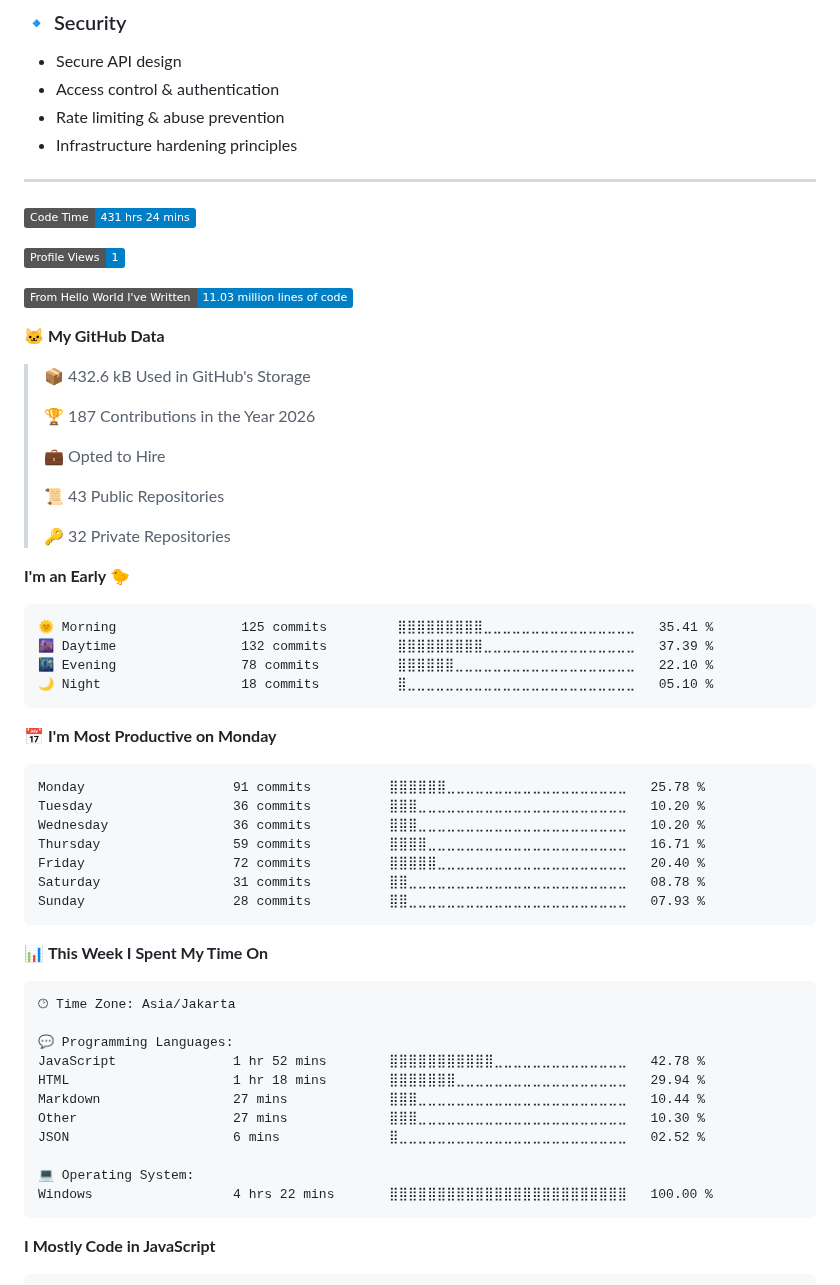
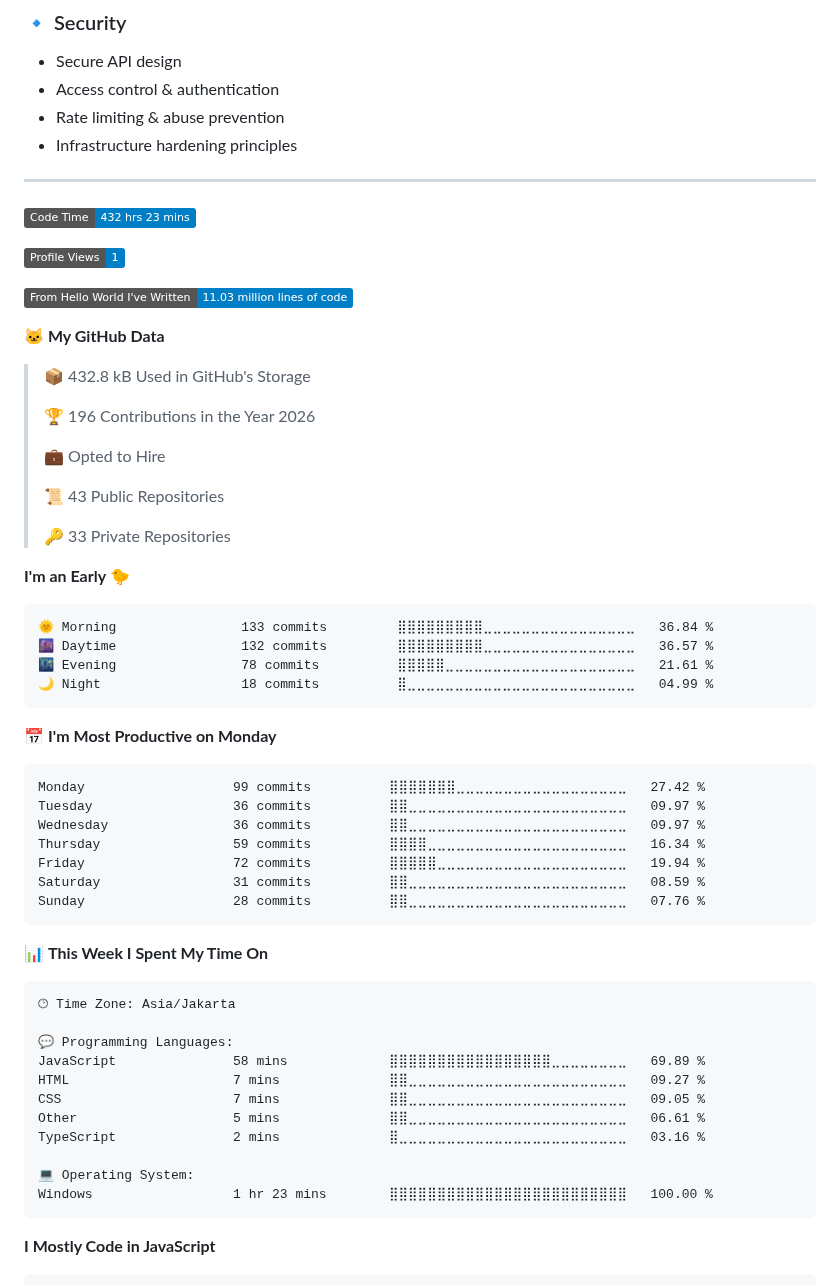
Before and after one commit to akhfhid/akhfhid, a Markdown page: README.md, the part around one of its changes. Rendered like a GitHub page; badges without logos.

Commit message:
chore: update WakaTime stats

````diff
--- a/README.md
+++ b/README.md
@@ -58,7 +58,7 @@ I prioritize **maintainability**, **resource efficiency**, **fault tolerance**,
 
 ---
 <!--START_SECTION:waka-->
-![Code Time](http://img.shields.io/badge/Code%20Time-431%20hrs%2024%20mins-blue?style=flat)
+![Code Time](http://img.shields.io/badge/Code%20Time-432%20hrs%2023%20mins-blue?style=flat)
 
 ![Profile Views](http://img.shields.io/badge/Profile%20Views-1-blue?style=flat)
 
@@ -66,34 +66,34 @@ I prioritize **maintainability**, **resource efficiency**, **fault tolerance**,
 
 **🐱 My GitHub Data**
 
-> 📦 432.6 kB Used in GitHub's Storage
+> 📦 432.8 kB Used in GitHub's Storage
  >
-> 🏆 187 Contributions in the Year 2026
+> 🏆 196 Contributions in the Year 2026
  >
 > 💼 Opted to Hire
  >
 > 📜 43 Public Repositories
  >
-> 🔑 32 Private Repositories
+> 🔑 33 Private Repositories
  >
 **I'm an Early 🐤**
 
 ```text
-🌞 Morning                125 commits         ⣿⣿⣿⣿⣿⣿⣿⣿⣿⣀⣀⣀⣀⣀⣀⣀⣀⣀⣀⣀⣀⣀⣀⣀⣀   35.41 %
-🌆 Daytime                132 commits         ⣿⣿⣿⣿⣿⣿⣿⣿⣿⣀⣀⣀⣀⣀⣀⣀⣀⣀⣀⣀⣀⣀⣀⣀⣀   37.39 %
-🌃 Evening                78 commits          ⣿⣿⣿⣿⣿⣿⣀⣀⣀⣀⣀⣀⣀⣀⣀⣀⣀⣀⣀⣀⣀⣀⣀⣀⣀   22.10 %
-🌙 Night                  18 commits          ⣿⣀⣀⣀⣀⣀⣀⣀⣀⣀⣀⣀⣀⣀⣀⣀⣀⣀⣀⣀⣀⣀⣀⣀⣀   05.10 %
+🌞 Morning                133 commits         ⣿⣿⣿⣿⣿⣿⣿⣿⣿⣀⣀⣀⣀⣀⣀⣀⣀⣀⣀⣀⣀⣀⣀⣀⣀   36.84 %
+🌆 Daytime                132 commits         ⣿⣿⣿⣿⣿⣿⣿⣿⣿⣀⣀⣀⣀⣀⣀⣀⣀⣀⣀⣀⣀⣀⣀⣀⣀   36.57 %
+🌃 Evening                78 commits          ⣿⣿⣿⣿⣿⣀⣀⣀⣀⣀⣀⣀⣀⣀⣀⣀⣀⣀⣀⣀⣀⣀⣀⣀⣀   21.61 %
+🌙 Night                  18 commits          ⣿⣀⣀⣀⣀⣀⣀⣀⣀⣀⣀⣀⣀⣀⣀⣀⣀⣀⣀⣀⣀⣀⣀⣀⣀   04.99 %
 ```
 📅 **I'm Most Productive on Monday**
 
 ```text
-Monday                   91 commits          ⣿⣿⣿⣿⣿⣿⣀⣀⣀⣀⣀⣀⣀⣀⣀⣀⣀⣀⣀⣀⣀⣀⣀⣀⣀   25.78 %
-Tuesday                  36 commits          ⣿⣿⣿⣀⣀⣀⣀⣀⣀⣀⣀⣀⣀⣀⣀⣀⣀⣀⣀⣀⣀⣀⣀⣀⣀   10.20 %
-Wednesday                36 commits          ⣿⣿⣿⣀⣀⣀⣀⣀⣀⣀⣀⣀⣀⣀⣀⣀⣀⣀⣀⣀⣀⣀⣀⣀⣀   10.20 %
-Thursday                 59 commits          ⣿⣿⣿⣿⣀⣀⣀⣀⣀⣀⣀⣀⣀⣀⣀⣀⣀⣀⣀⣀⣀⣀⣀⣀⣀   16.71 %
-Friday                   72 commits          ⣿⣿⣿⣿⣿⣀⣀⣀⣀⣀⣀⣀⣀⣀⣀⣀⣀⣀⣀⣀⣀⣀⣀⣀⣀   20.40 %
-Saturday                 31 commits          ⣿⣿⣀⣀⣀⣀⣀⣀⣀⣀⣀⣀⣀⣀⣀⣀⣀⣀⣀⣀⣀⣀⣀⣀⣀   08.78 %
-Sunday                   28 commits          ⣿⣿⣀⣀⣀⣀⣀⣀⣀⣀⣀⣀⣀⣀⣀⣀⣀⣀⣀⣀⣀⣀⣀⣀⣀   07.93 %
+Monday                   99 commits          ⣿⣿⣿⣿⣿⣿⣿⣀⣀⣀⣀⣀⣀⣀⣀⣀⣀⣀⣀⣀⣀⣀⣀⣀⣀   27.42 %
+Tuesday                  36 commits          ⣿⣿⣀⣀⣀⣀⣀⣀⣀⣀⣀⣀⣀⣀⣀⣀⣀⣀⣀⣀⣀⣀⣀⣀⣀   09.97 %
+Wednesday                36 commits          ⣿⣿⣀⣀⣀⣀⣀⣀⣀⣀⣀⣀⣀⣀⣀⣀⣀⣀⣀⣀⣀⣀⣀⣀⣀   09.97 %
+Thursday                 59 commits          ⣿⣿⣿⣿⣀⣀⣀⣀⣀⣀⣀⣀⣀⣀⣀⣀⣀⣀⣀⣀⣀⣀⣀⣀⣀   16.34 %
+Friday                   72 commits          ⣿⣿⣿⣿⣿⣀⣀⣀⣀⣀⣀⣀⣀⣀⣀⣀⣀⣀⣀⣀⣀⣀⣀⣀⣀   19.94 %
+Saturday                 31 commits          ⣿⣿⣀⣀⣀⣀⣀⣀⣀⣀⣀⣀⣀⣀⣀⣀⣀⣀⣀⣀⣀⣀⣀⣀⣀   08.59 %
+Sunday                   28 commits          ⣿⣿⣀⣀⣀⣀⣀⣀⣀⣀⣀⣀⣀⣀⣀⣀⣀⣀⣀⣀⣀⣀⣀⣀⣀   07.76 %
 ```
 
 
@@ -103,14 +103,14 @@ Sunday                   28 commits          ⣿⣿⣀⣀⣀⣀⣀⣀⣀⣀⣀
 🕑︎ Time Zone: Asia/Jakarta
 
 💬 Programming Languages:
-JavaScript               1 hr 52 mins        ⣿⣿⣿⣿⣿⣿⣿⣿⣿⣿⣿⣀⣀⣀⣀⣀⣀⣀⣀⣀⣀⣀⣀⣀⣀   42.78 %
-HTML                     1 hr 18 mins        ⣿⣿⣿⣿⣿⣿⣿⣀⣀⣀⣀⣀⣀⣀⣀⣀⣀⣀⣀⣀⣀⣀⣀⣀⣀   29.94 %
-Markdown                 27 mins             ⣿⣿⣿⣀⣀⣀⣀⣀⣀⣀⣀⣀⣀⣀⣀⣀⣀⣀⣀⣀⣀⣀⣀⣀⣀   10.44 %
-Other                    27 mins             ⣿⣿⣿⣀⣀⣀⣀⣀⣀⣀⣀⣀⣀⣀⣀⣀⣀⣀⣀⣀⣀⣀⣀⣀⣀   10.30 %
-JSON                     6 mins              ⣿⣀⣀⣀⣀⣀⣀⣀⣀⣀⣀⣀⣀⣀⣀⣀⣀⣀⣀⣀⣀⣀⣀⣀⣀   02.52 %
+JavaScript               58 mins             ⣿⣿⣿⣿⣿⣿⣿⣿⣿⣿⣿⣿⣿⣿⣿⣿⣿⣀⣀⣀⣀⣀⣀⣀⣀   69.89 %
+HTML                     7 mins              ⣿⣿⣀⣀⣀⣀⣀⣀⣀⣀⣀⣀⣀⣀⣀⣀⣀⣀⣀⣀⣀⣀⣀⣀⣀   09.27 %
+CSS                      7 mins              ⣿⣿⣀⣀⣀⣀⣀⣀⣀⣀⣀⣀⣀⣀⣀⣀⣀⣀⣀⣀⣀⣀⣀⣀⣀   09.05 %
+Other                    5 mins              ⣿⣿⣀⣀⣀⣀⣀⣀⣀⣀⣀⣀⣀⣀⣀⣀⣀⣀⣀⣀⣀⣀⣀⣀⣀   06.61 %
+TypeScript               2 mins              ⣿⣀⣀⣀⣀⣀⣀⣀⣀⣀⣀⣀⣀⣀⣀⣀⣀⣀⣀⣀⣀⣀⣀⣀⣀   03.16 %
 
 💻 Operating System:
-Windows                  4 hrs 22 mins       ⣿⣿⣿⣿⣿⣿⣿⣿⣿⣿⣿⣿⣿⣿⣿⣿⣿⣿⣿⣿⣿⣿⣿⣿⣿   100.00 %
+Windows                  1 hr 23 mins        ⣿⣿⣿⣿⣿⣿⣿⣿⣿⣿⣿⣿⣿⣿⣿⣿⣿⣿⣿⣿⣿⣿⣿⣿⣿   100.00 %
 ```
 
 **I Mostly Code in JavaScript**
````
Also changed, not shown: other parts of README.md (+1 -1 lines), assets/bar_graph.png.
